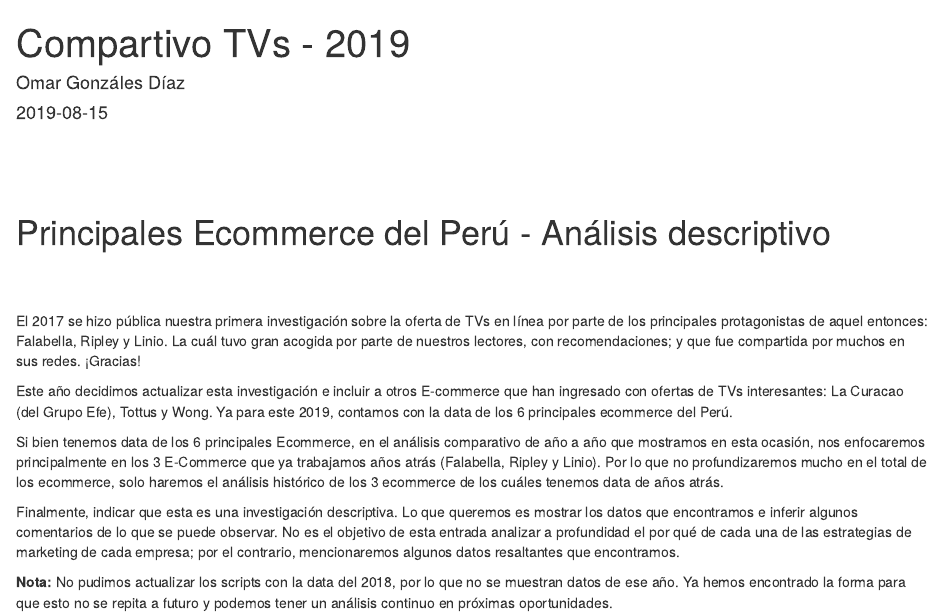
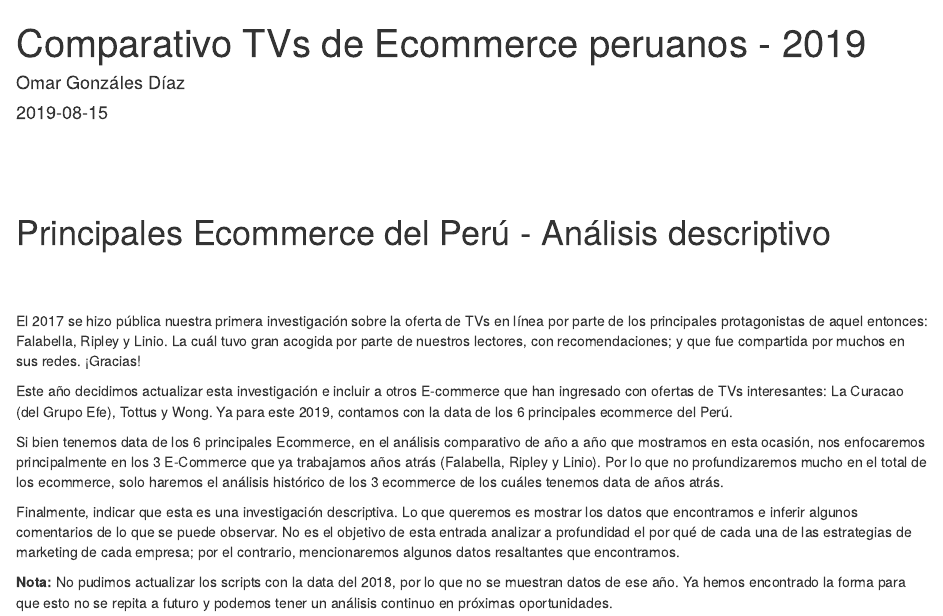
Before and after one commit to OmarGonD/omargonzalesdiaz, an R Markdown document (content/blog/tvs-comparativo-2019.Rmd): the page in a window 1100 px wide, from its top. Rendered offline with R 4.5, knitr and Pandoc, with nearby package versions; some code elsewhere in the file could not run offline.

Commit message:
fixed typos on header

```diff
--- a/content/blog/tvs-comparativo-2019.Rmd
+++ b/content/blog/tvs-comparativo-2019.Rmd
@@ -1,10 +1,10 @@
 ---
-title: "Compartivo TVs - 2019"
+title: "Comparativo TVs de Ecommerce peruanos - 2019"
 author: "Omar Gonzáles Díaz"
 date: "2019-08-15"
 categories:
 - ecommerce
-description: comprativo de tvs
+description: comparativo de tvs
 slug: comparativo-tvs2019
 tags:
 - webscrapping
```
Also changed, not shown: 1 other file.
